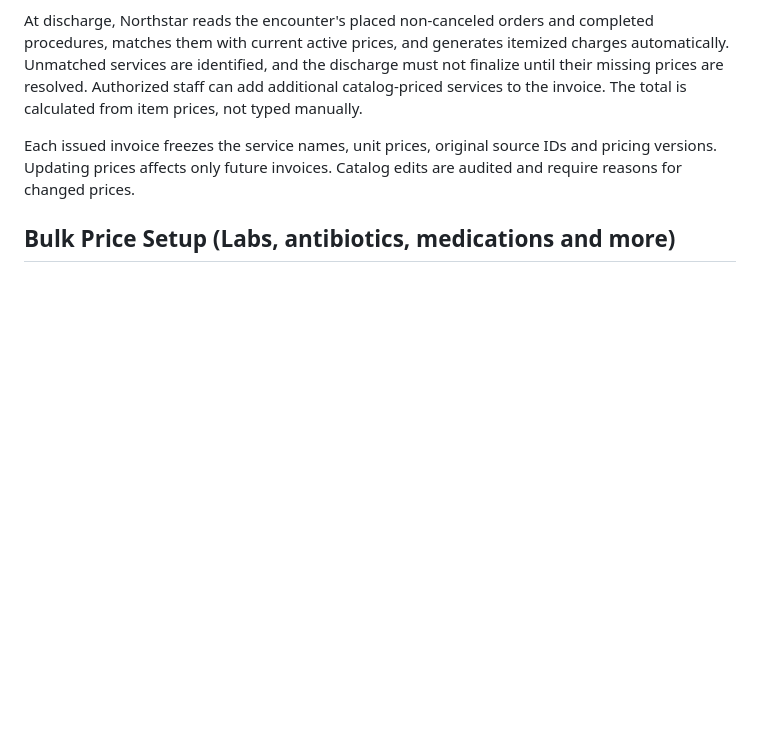
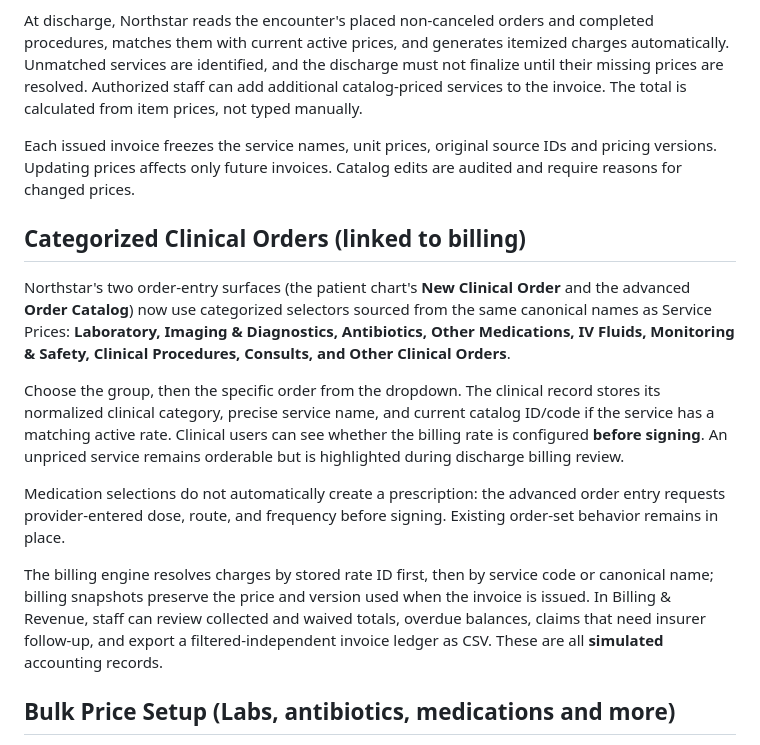
Before and after one commit to Silly-Cheese/doctor-rp, a Markdown page: BILLING.md, the part around the change. Drawn GitHub-style; blank space fills up the shorter version.

Commit message:
Document shared categorized clinical order selection and enhanced billing review

```diff
--- a/BILLING.md
+++ b/BILLING.md
@@ -10,6 +10,16 @@ In **Administration → Service Prices**, an authorized billing manager can crea
 At discharge, Northstar reads the encounter's placed non-canceled orders and completed procedures, matches them with current active prices, and generates itemized charges automatically. Unmatched services are identified, and the discharge must not finalize until their missing prices are resolved. Authorized staff can add additional catalog-priced services to the invoice. The total is calculated from item prices, not typed manually.
 
 Each issued invoice freezes the service names, unit prices, original source IDs and pricing versions. Updating prices affects only future invoices. Catalog edits are audited and require reasons for changed prices.
+
+## Categorized Clinical Orders (linked to billing)
+
+Northstar's two order-entry surfaces (the patient chart's **New Clinical Order** and the advanced **Order Catalog**) now use categorized selectors sourced from the same canonical names as Service Prices: **Laboratory, Imaging & Diagnostics, Antibiotics, Other Medications, IV Fluids, Monitoring & Safety, Clinical Procedures, Consults, and Other Clinical Orders**.
+
+Choose the group, then the specific order from the dropdown. The clinical record stores its normalized clinical category, precise service name, and current catalog ID/code if the service has a matching active rate. Clinical users can see whether the billing rate is configured **before signing**. An unpriced service remains orderable but is highlighted during discharge billing review.
+
+Medication selections do not automatically create a prescription: the advanced order entry requests provider-entered dose, route, and frequency before signing. Existing order-set behavior remains in place.
+
+The billing engine resolves charges by stored rate ID first, then by service code or canonical name; billing snapshots preserve the price and version used when the invoice is issued. In Billing & Revenue, staff can review collected and waived totals, overdue balances, claims that need insurer follow-up, and export a filtered-independent invoice ledger as CSV. These are all **simulated** accounting records.
 
 ## Bulk Price Setup (Labs, antibiotics, medications and more)
 
```
